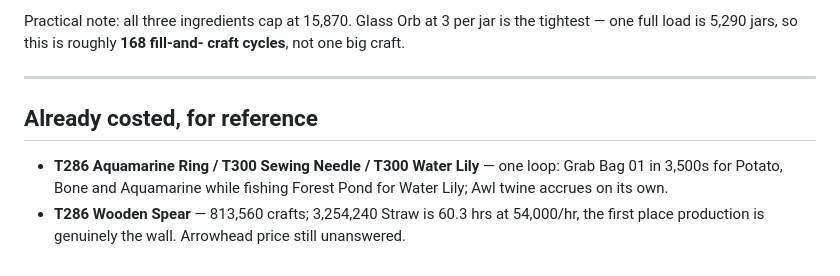
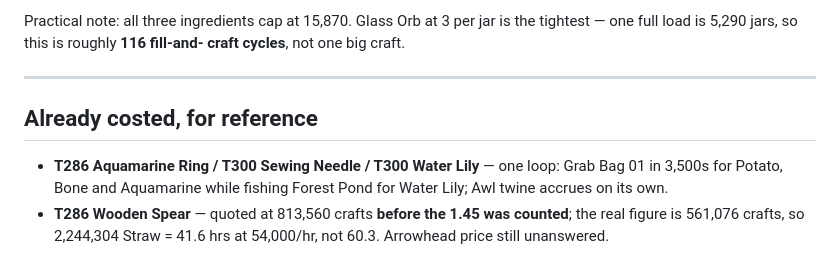
Before and after one commit to alikdash1/Farmrpgcalculator, a Markdown page: docs/T300_PLAN.md, the part around one of its changes. Drawn GitHub-style.

```diff
--- a/docs/T300_PLAN.md
+++ b/docs/T300_PLAN.md
@@ -69,6 +97,6 @@ Horn Canteen's (T297) 808,319 Horn outright.
 
 Practical note: all three ingredients cap at 15,870. Glass Orb at 3 per jar is
-the tightest — one full load is 5,290 jars, so this is roughly **168 fill-and-
+the tightest — one full load is 5,290 jars, so this is roughly **116 fill-and-
 craft cycles**, not one big craft.
 
 ---
@@ -78,6 +106,6 @@ craft cycles**, not one big craft.
 - **T286 Aquamarine Ring / T300 Sewing Needle / T300 Water Lily** — one loop:
   Grab Bag 01 in 3,500s for Potato, Bone and Aquamarine while fishing Forest
   Pond for Water Lily; Awl twine accrues on its own.
-- **T286 Wooden Spear** — 813,560 crafts; 3,254,240 Straw is 60.3 hrs at
-  54,000/hr, the first place production is genuinely the wall. Arrowhead price
-  still unanswered.
+- **T286 Wooden Spear** — quoted at 813,560 crafts **before the 1.45 was
+  counted**; the real figure is 561,076 crafts, so 2,244,304 Straw = 41.6 hrs
+  at 54,000/hr, not 60.3. Arrowhead price still unanswered.
```
Also changed, not shown: other parts of docs/T300_PLAN.md (+52 -24 lines).
